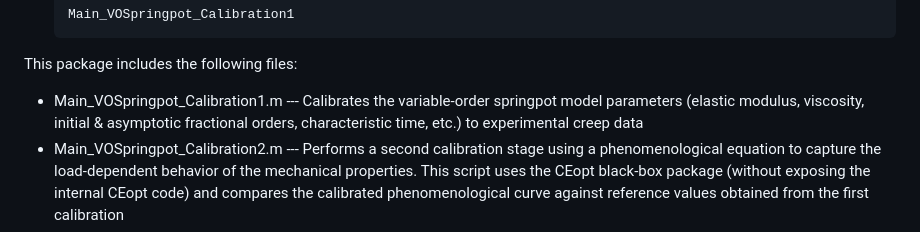
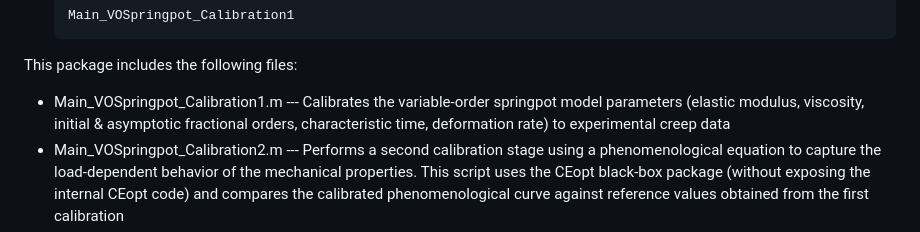
Before and after one commit to americocunhajr/SpringpotTune, a Markdown page: README.md, the part around the change. GitHub-like rendering.

````diff
--- a/README.md
+++ b/README.md
@@ -48,7 +48,7 @@ To get started with **SpringpotTune**, follow these steps:
    ```
 
 This package includes the following files:
-* Main_VOSpringpot_Calibration1.m --- Calibrates the variable-order springpot model parameters (elastic modulus, viscosity, initial & asymptotic fractional orders, characteristic time, etc.) to experimental creep data
+* Main_VOSpringpot_Calibration1.m --- Calibrates the variable-order springpot model parameters (elastic modulus, viscosity, initial & asymptotic fractional orders, characteristic time, deformation rate) to experimental creep data
 * Main_VOSpringpot_Calibration2.m --- Performs a second calibration stage using a phenomenological equation to capture the load-dependent behavior of the mechanical properties. This script uses the CEopt black-box package (without exposing the internal CEopt code) and compares the calibrated phenomenological curve against reference values obtained from the first calibration
 * Main_VOSpringpot_StrainCurves.m --- Computes and plots the strain evolution curve for a chosen material (PP or PVC) and load using the calibrated variable-order springpot model. The script reads the experimental data from CSV files, automatically discovers the available loads, and then filters the data for the selected load value
 * CEopt.m -- Cross-entropy solver
````
